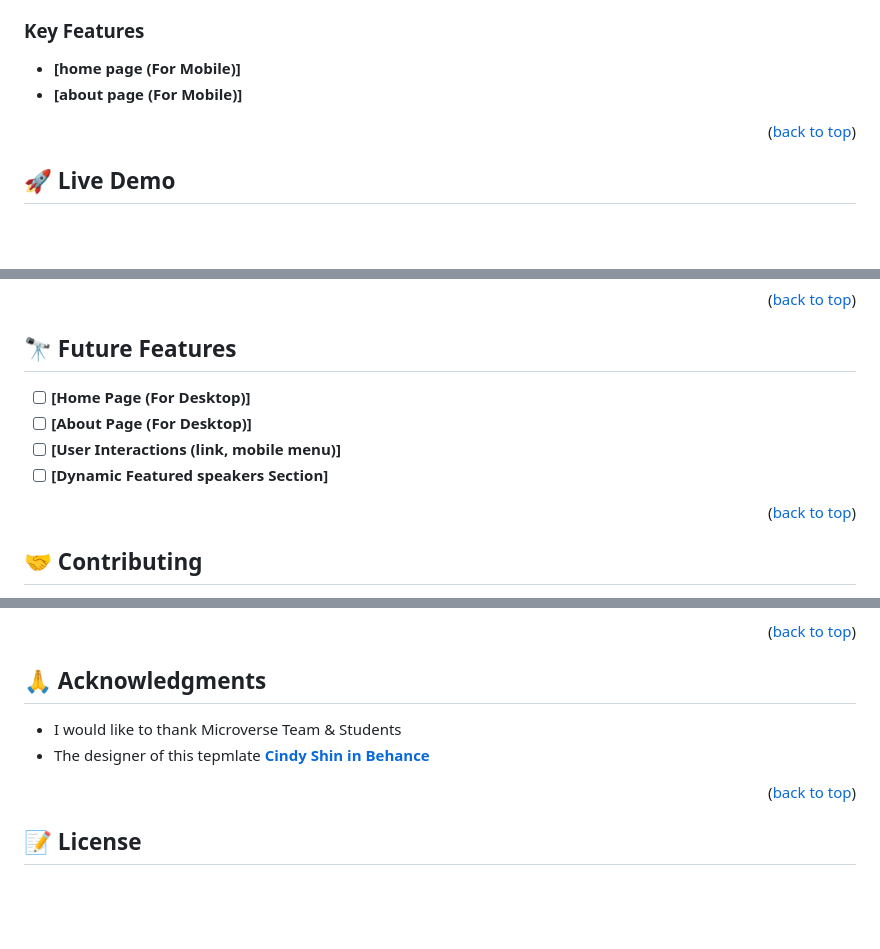
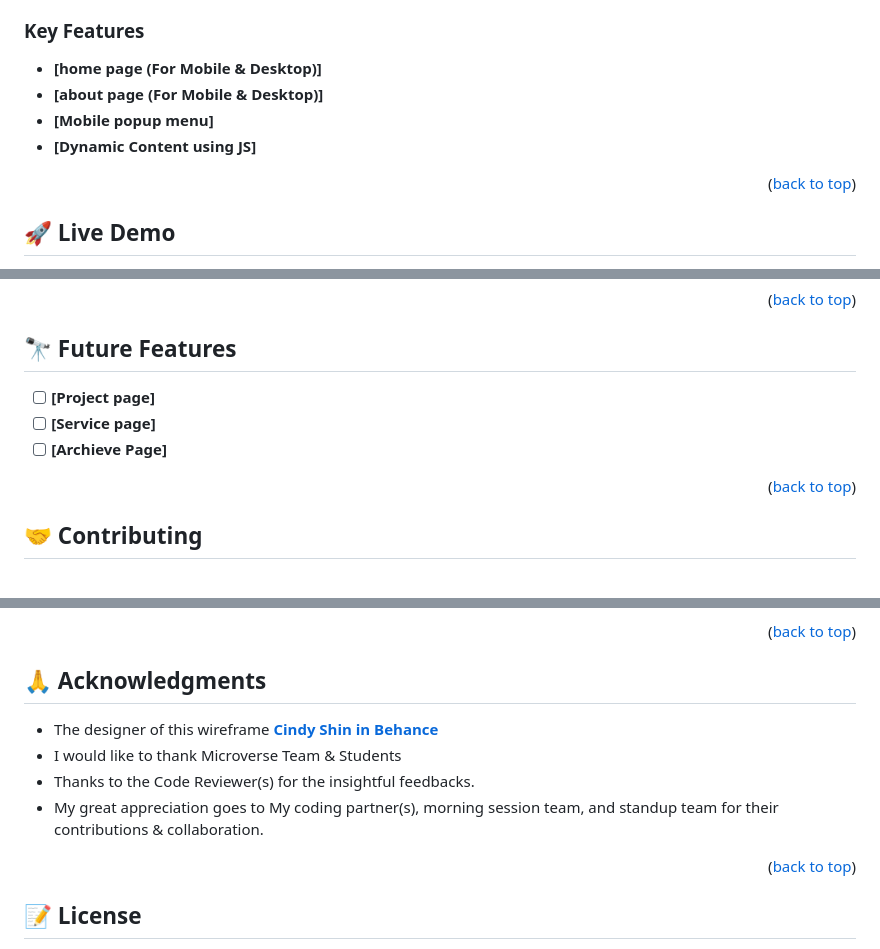
Before and after one commit to fezzopro/First-Capstone-Project, a Markdown page: README.md, 3 parts joined by grey strips. Rendered like a GitHub page; blank space fills up the shorter version.

Commit message:
Add README file for the project

```diff
--- a/README.md
+++ b/README.md
@@ -82,8 +82,10 @@ This project uses the following stacks:
 
 ### Key Features <a name="key-features"></a>
 
-- **[home page (For Mobile)]**
-- **[about page (For Mobile)]**
+- **[home page (For Mobile & Desktop)]**
+- **[about page (For Mobile & Desktop)]**
+- **[Mobile popup menu]**
+- **[Dynamic Content using JS]**
 
 <p align="right">(<a href="#readme-top">back to top</a>)</p>
 
@@ -166,10 +169,9 @@ To run the project, execute the following command:
 
 ## 🔭 Future Features <a name="future-features"></a>
 
-- [ ] **[Home Page (For Desktop)]**
-- [ ] **[About Page (For Desktop)]**
-- [ ] **[User Interactions (link, mobile menu)]**
-- [ ] **[Dynamic Featured speakers Section]**
+- [ ] **[Project page]**
+- [ ] **[Service page]**
+- [ ] **[Archieve Page]**
 
 <p align="right">(<a href="#readme-top">back to top</a>)</p>
 
@@ -196,8 +198,12 @@ If you like this project please give it a star ⭐️ to encourage the Author
 
 ## 🙏 Acknowledgments <a name="acknowledgements"></a>
 
+
+ - The designer of this wireframe **[Cindy Shin in Behance](https://www.behance.net/gallery/29845175/CC-Global-Summit-2015)**
  - I would like to thank Microverse Team & Students
- - The designer of this tepmlate **[Cindy Shin in Behance](https://www.behance.net/gallery/29845175/CC-Global-Summit-2015)**
+ - Thanks to the Code Reviewer(s) for the insightful feedbacks.
+- My great appreciation goes to My coding partner(s), morning session team, and standup team for their contributions & collaboration.
+
 
 <p align="right">(<a href="#readme-top">back to top</a>)</p>
 
```
Also changed, not shown: other parts of README.md (+3 -2 lines).
